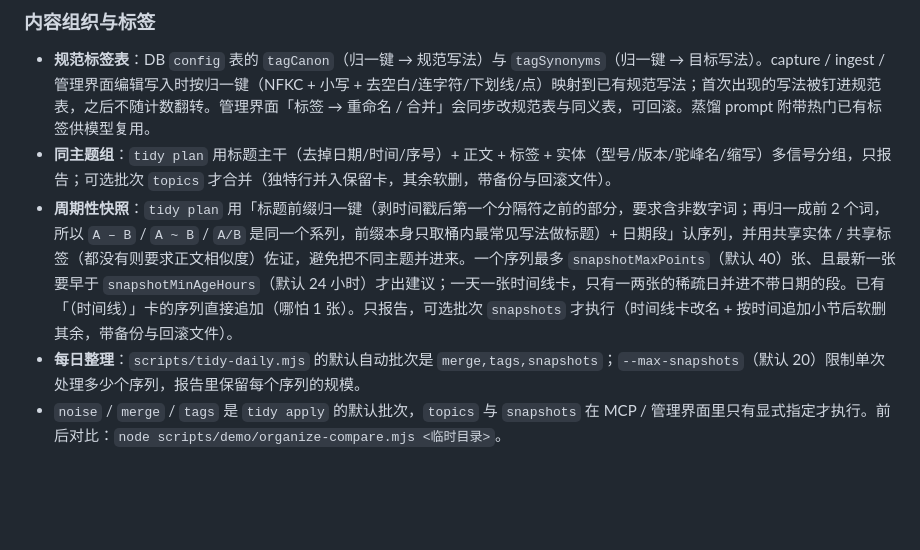
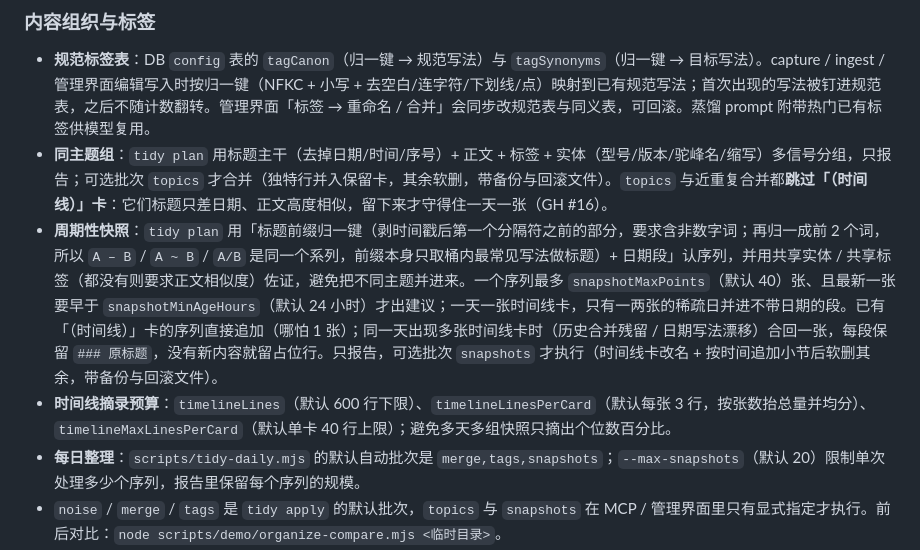
Before and after one commit to kingoliang/memory-hub, a Markdown page: README.md, the part around the change. GitHub-like rendering; blank space fills up the shorter version.

Commit message:
docs: 说明 topics 跳过时间线卡与摘录预算（GH #16）

```diff
--- a/README.md
+++ b/README.md
@@ -176,8 +176,9 @@ stdio（本机单 Agent，身份取环境变量 `MEMORY_HUB_AGENT`，不经网
 ### 内容组织与标签
 
 - **规范标签表**：DB `config` 表的 `tagCanon`（归一键 → 规范写法）与 `tagSynonyms`（归一键 → 目标写法）。capture / ingest / 管理界面编辑写入时按归一键（NFKC + 小写 + 去空白/连字符/下划线/点）映射到已有规范写法；首次出现的写法被钉进规范表，之后不随计数翻转。管理界面「标签 → 重命名 / 合并」会同步改规范表与同义表，可回滚。蒸馏 prompt 附带热门已有标签供模型复用。
-- **同主题组**：`tidy plan` 用标题主干（去掉日期/时间/序号）+ 正文 + 标签 + 实体（型号/版本/驼峰名/缩写）多信号分组，只报告；可选批次 `topics` 才合并（独特行并入保留卡，其余软删，带备份与回滚文件）。
-- **周期性快照**：`tidy plan` 用「标题前缀归一键（剥时间戳后第一个分隔符之前的部分，要求含非数字词；再归一成前 2 个词，所以 `A – B` / `A ~ B` / `A/B` 是同一个系列，前缀本身只取桶内最常见写法做标题）+ 日期段」认序列，并用共享实体 / 共享标签（都没有则要求正文相似度）佐证，避免把不同主题并进来。一个序列最多 `snapshotMaxPoints`（默认 40）张、且最新一张要早于 `snapshotMinAgeHours`（默认 24 小时）才出建议；一天一张时间线卡，只有一两张的稀疏日并进不带日期的段。已有「（时间线）」卡的序列直接追加（哪怕 1 张）。只报告，可选批次 `snapshots` 才执行（时间线卡改名 + 按时间追加小节后软删其余，带备份与回滚文件）。
+- **同主题组**：`tidy plan` 用标题主干（去掉日期/时间/序号）+ 正文 + 标签 + 实体（型号/版本/驼峰名/缩写）多信号分组，只报告；可选批次 `topics` 才合并（独特行并入保留卡，其余软删，带备份与回滚文件）。`topics` 与近重复合并都**跳过「（时间线）」卡**：它们标题只差日期、正文高度相似，留下来才守得住一天一张（GH #16）。
+- **周期性快照**：`tidy plan` 用「标题前缀归一键（剥时间戳后第一个分隔符之前的部分，要求含非数字词；再归一成前 2 个词，所以 `A – B` / `A ~ B` / `A/B` 是同一个系列，前缀本身只取桶内最常见写法做标题）+ 日期段」认序列，并用共享实体 / 共享标签（都没有则要求正文相似度）佐证，避免把不同主题并进来。一个序列最多 `snapshotMaxPoints`（默认 40）张、且最新一张要早于 `snapshotMinAgeHours`（默认 24 小时）才出建议；一天一张时间线卡，只有一两张的稀疏日并进不带日期的段。已有「（时间线）」卡的序列直接追加（哪怕 1 张）；同一天出现多张时间线卡时（历史合并残留 / 日期写法漂移）合回一张，每段保留 `### 原标题`，没有新内容就留占位行。只报告，可选批次 `snapshots` 才执行（时间线卡改名 + 按时间追加小节后软删其余，带备份与回滚文件）。
+- **时间线摘录预算**：`timelineLines`（默认 600 行下限）、`timelineLinesPerCard`（默认每张 3 行，按张数抬总量并均分）、`timelineMaxLinesPerCard`（默认单卡 40 行上限）；避免多天多组快照只摘出个位数百分比。
 - **每日整理**：`scripts/tidy-daily.mjs` 的默认自动批次是 `merge,tags,snapshots`；`--max-snapshots`（默认 20）限制单次处理多少个序列，报告里保留每个序列的规模。
 - `noise` / `merge` / `tags` 是 `tidy apply` 的默认批次，`topics` 与 `snapshots` 在 MCP / 管理界面里只有显式指定才执行。前后对比：`node scripts/demo/organize-compare.mjs <临时目录>`。
 
```
